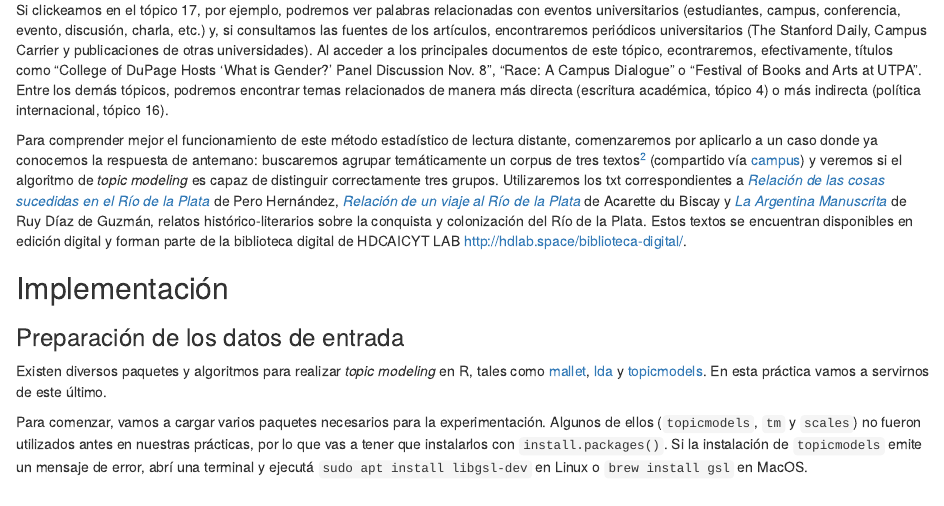
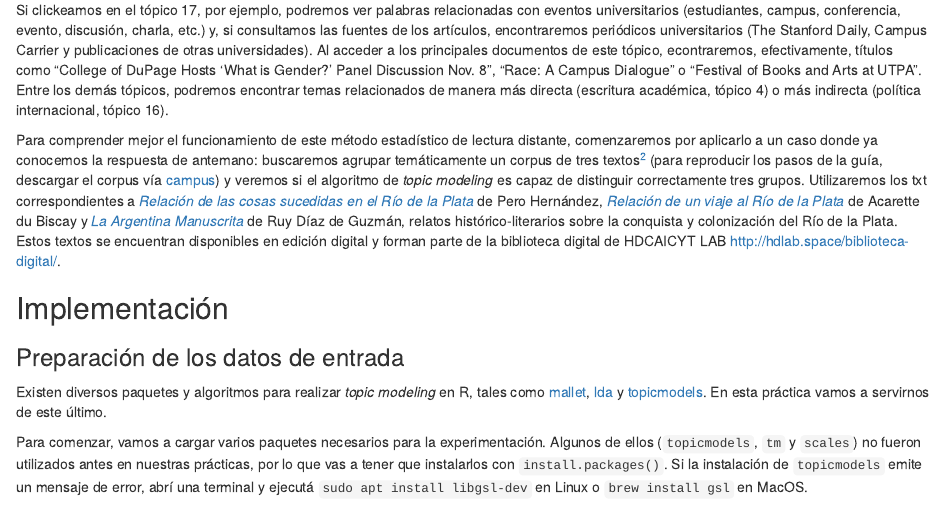
Before and after one commit to rominicky/estilometria-con-r, an R Markdown document (unidad3_topic-modeling.Rmd): the page in a window 1100 px wide, from 1410 px down. The pictures show the output file unidad3_topic-modeling.html that the author committed with the source, opened offline.

Commit message:
update link

```diff
--- a/unidad3_topic-modeling.Rmd
+++ b/unidad3_topic-modeling.Rmd
@@ -40,7 +40,7 @@ La visualización interactiva de arriba representa 25 tópicos detectados en una
 
 Si clickeamos en el tópico 17, por ejemplo, podremos ver palabras relacionadas con eventos universitarios (estudiantes, campus, conferencia, evento, discusión, charla, etc.) y, si consultamos las fuentes de los artículos, encontraremos periódicos universitarios (The Stanford Daily, Campus Carrier y publicaciones de otras universidades). Al acceder a los principales documentos de este tópico, econtraremos, efectivamente, títulos como "College of DuPage Hosts 'What is Gender?' Panel Discussion Nov. 8", "Race: A Campus Dialogue" o "Festival of Books and Arts at UTPA". Entre los demás tópicos, podremos encontrar temas  relacionados de manera más directa (escritura académica, tópico 4) o más indirecta (política internacional, tópico 16).
 
-Para comprender mejor el funcionamiento de este método estadístico de lectura distante, comenzaremos por aplicarlo a un caso donde ya conocemos la respuesta de antemano: buscaremos agrupar temáticamente un corpus de tres textos^[Aplicamos _topic modeling_ en un corpus reducido únicamente a fines pedagógicos. El interés real de esta técnica radica en la exploración de colecciones de un número elevado de textos.] (compartido vía [campus](https://campusvirtual.uces.edu.ar/mod/folder/view.php?id=333651)) y veremos si el algoritmo de _topic modeling_ es capaz de distinguir correctamente tres grupos. Utilizaremos los txt correspondientes a [_Relación de las cosas sucedidas en el Río de la Plata_](http://hdlab.space/Relacion-de-las-cosas-sucedidas/) de Pero Hernández, [_Relación de un viaje al Río de la Plata_](http://hdlab.space/Relacion-de-un-viaje/) de Acarette du Biscay y [_La Argentina Manuscrita_](http://hdlab.space/La-Argentina-Manuscrita/) de Ruy Díaz de Guzmán, relatos histórico-literarios sobre la conquista y colonización del Río de la Plata. Estos textos se encuentran disponibles en edición digital y forman parte de la biblioteca digital de HDCAICYT LAB  <http://hdlab.space/biblioteca-digital/>.
+Para comprender mejor el funcionamiento de este método estadístico de lectura distante, comenzaremos por aplicarlo a un caso donde ya conocemos la respuesta de antemano: buscaremos agrupar temáticamente un corpus de tres textos^[Aplicamos _topic modeling_ en un corpus reducido únicamente a fines pedagógicos. El interés real de esta técnica radica en la exploración de colecciones de un número elevado de textos.] (para reproducir los pasos de la guía, descargar el corpus vía [campus](https://campusvirtual.uces.edu.ar/mod/folder/view.php?id=333749)) y veremos si el algoritmo de _topic modeling_ es capaz de distinguir correctamente tres grupos. Utilizaremos los txt correspondientes a [_Relación de las cosas sucedidas en el Río de la Plata_](http://hdlab.space/Relacion-de-las-cosas-sucedidas/) de Pero Hernández, [_Relación de un viaje al Río de la Plata_](http://hdlab.space/Relacion-de-un-viaje/) de Acarette du Biscay y [_La Argentina Manuscrita_](http://hdlab.space/La-Argentina-Manuscrita/) de Ruy Díaz de Guzmán, relatos histórico-literarios sobre la conquista y colonización del Río de la Plata. Estos textos se encuentran disponibles en edición digital y forman parte de la biblioteca digital de HDCAICYT LAB  <http://hdlab.space/biblioteca-digital/>.
 
 
 ## Implementación
```
Also changed, not shown: unidad3_topic-modeling.html.
